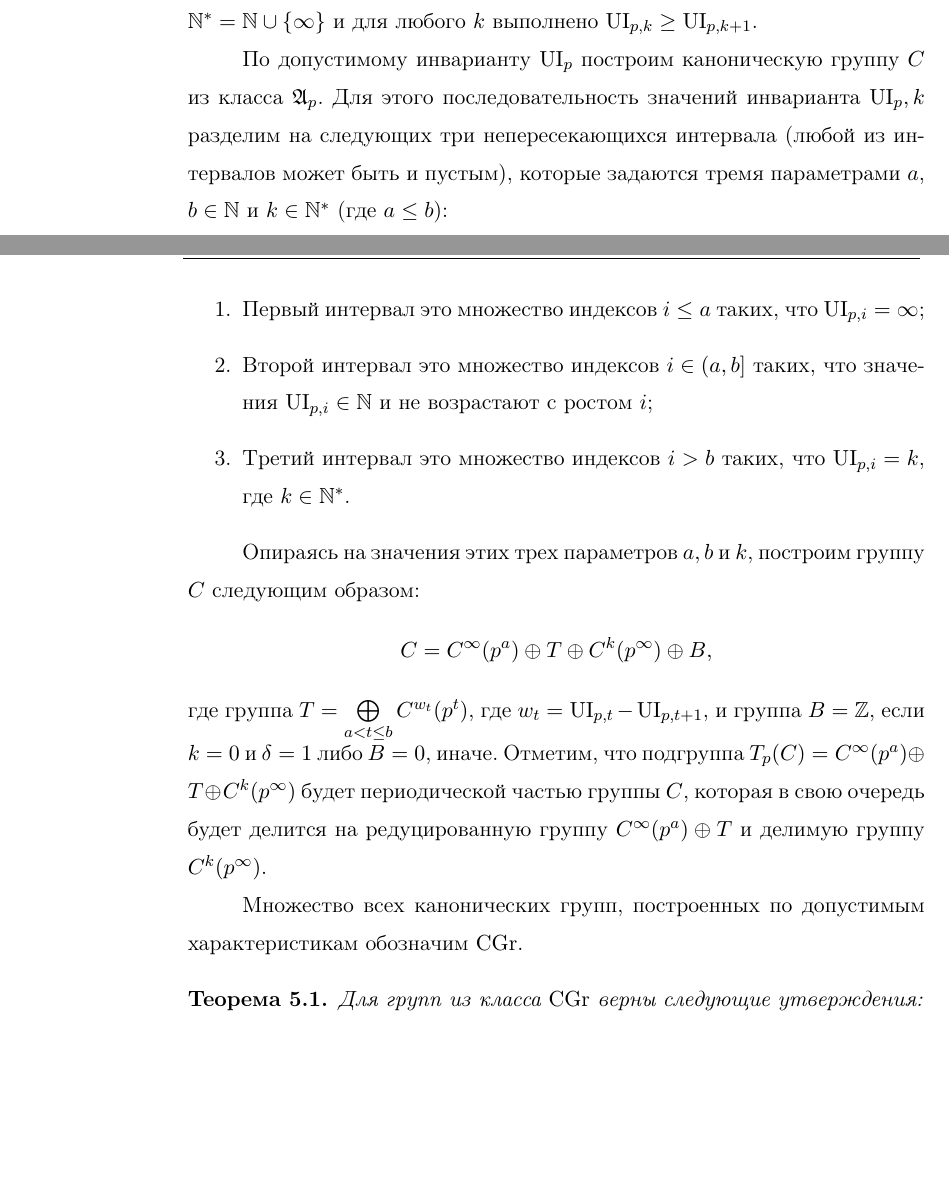
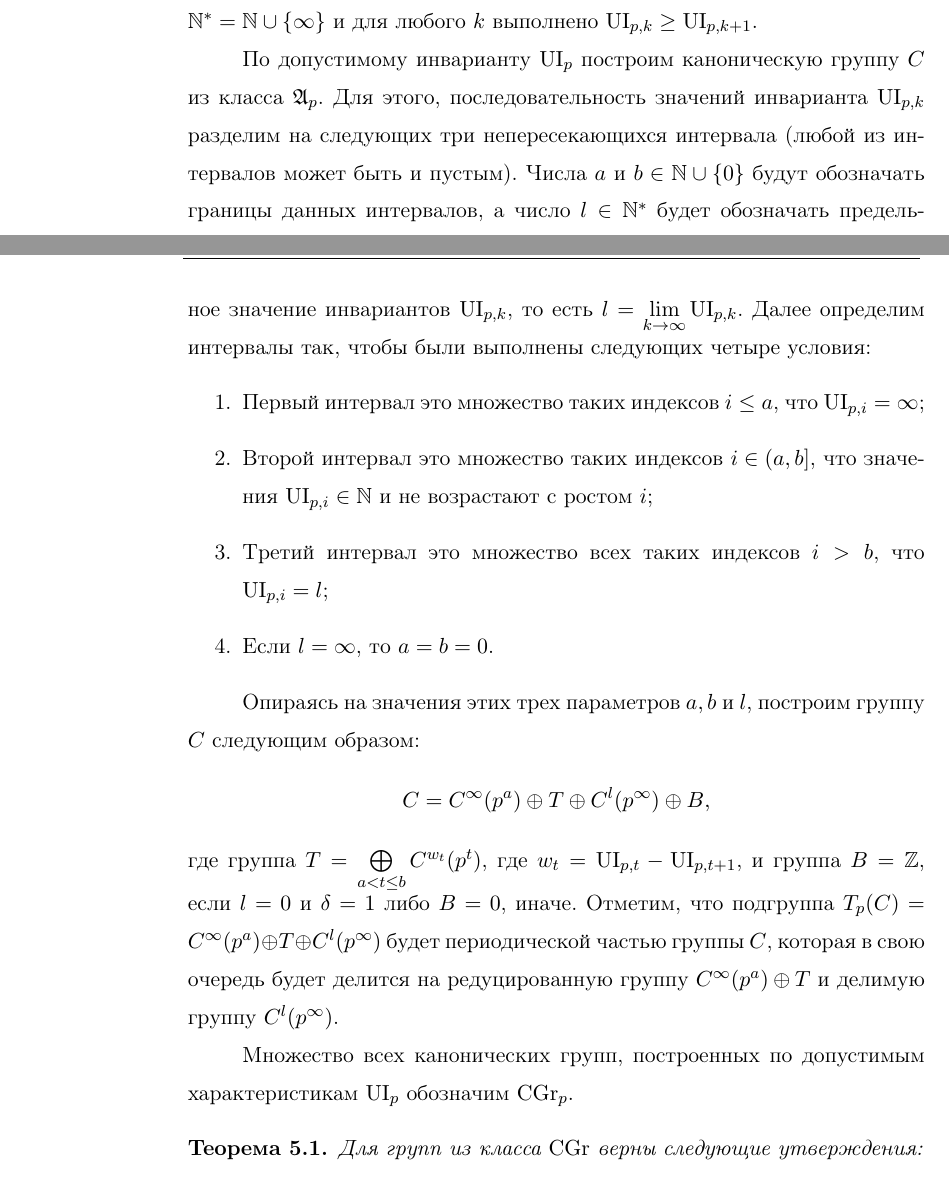
Before and after one commit to ZhevanyjKrot/paper.2015.01.UniversalClasses, a LaTeX document (paperUniversalClasses.tex): two parts of pages 13 and 14 of 18, joined at a grey line, cut so that both start at the same text, the shorter picture padded with empty space. Compiled offline with pdfLaTeX.

Commit message:
[*] Отладка определения канонической группы <2>.

```diff
--- a/paperUniversalClasses.tex
+++ b/paperUniversalClasses.tex
@@ -423,18 +423,19 @@ $$\ui(\K) = (\ui_0(\K), \ui_2(\K), \ui_3(\K), \ldots, \ui_{p_i}(\K), \ldots ),$$
 $$\ui_p = (\delta, \ui_{p,1}, \ui_{p,2}, \ldots).$$
 Напомним, что инвариант называется допустимым, если $\delta \in \{0,1\}$, $\ui_{p,k} \in \N^* = \N \cup \{\infty\}$ и для любого $k$ выполнено $\ui_{p,k} \geq \ui_{p, k+1}$.
 
-По допустимому инварианту $\ui_p$ построим каноническую группу $C$ из класса $\A_p$. Для этого последовательность значений инварианта $\ui_p,k$ разделим на следующих три непересекающихся интервала (любой из интервалов может быть и пустым), которые задаются тремя параметрами $a$, $b \in \N$ и $k \in \N^*$ (где $a \leq b$):
+По допустимому инварианту $\ui_p$ построим каноническую группу $C$ из класса $\A_p$. Для этого, последовательность значений инварианта $\ui_{p,k}$ разделим на следующих три непересекающихся интервала (любой из интервалов может быть и пустым). Числа $a$ и $b \in \N \cup \{0\}$ будут обозначать границы данных интервалов, а число $l \in \N^*$ будет обозначать предельное значение инвариантов $\ui_{p,k}$, то есть $l = \lim\limits_{k \rightarrow \infty} \ui_{p,k}$. Далее определим интервалы так, чтобы были выполнены следующих четыре условия:
 \begin{enumerate}
-\item Первый интервал это множество индексов $i \leq a$ таких, что $\ui_{p,i} = \infty$;
-\item Второй интервал это множество индексов $i \in (a, b]$ таких, что значения $\ui_{p,i} \in \N$ и не возрастают с ростом $i$;
-\item Третий интервал это множество индексов $i > b$ таких, что $\ui_{p,i} = k$, где $k \in \N^*$.
+\item Первый интервал это множество таких индексов $i \leq a$, что $\ui_{p,i} = \infty$;
+\item Второй интервал это множество таких индексов $i \in (a, b]$, что значения $\ui_{p,i} \in \N$ и не возрастают с ростом $i$;
+\item Третий интервал это множество всех таких индексов $i > b$, что $\ui_{p,i} = l$;
+\item Если $l = \infty$, то $a = b = 0$.
 \end{enumerate}
 
-Опираясь на значения этих трех параметров $a, b$ и $k$, построим группу $C$ следующим образом:
-$$C = C^\infty(p^a) \oplus T \oplus C^k(p^\infty) \oplus B ,$$
-где группа $T = \bigoplus\limits_{ a < t \leq b} C^{w_t}(p^t)$, где $w_t = \ui_{p,t} - \ui_{p,t+1}$, и группа $B = \Z$, если $k = 0$ и $\delta = 1$ либо $B = 0$, иначе. Отметим, что подгруппа $T_p(C) = C^\infty(p^a) \oplus T \oplus C^k(p^\infty)$ будет периодической частью группы $C$, которая в свою очередь будет делится на редуцированную группу $C^\infty(p^a) \oplus T$ и делимую группу $C^k(p^\infty)$.
+Опираясь на значения этих трех параметров $a, b$ и $l$, построим группу $C$ следующим образом:
+$$C = C^\infty(p^a) \oplus T \oplus C^l(p^\infty) \oplus B ,$$
+где группа $T = \bigoplus\limits_{ a < t \leq b} C^{w_t}(p^t)$, где $w_t = \ui_{p,t} - \ui_{p,t+1}$, и группа $B = \Z$, если $l = 0$ и $\delta = 1$ либо $B = 0$, иначе. Отметим, что подгруппа $T_p(C) = C^\infty(p^a) \oplus T \oplus C^l(p^\infty)$ будет периодической частью группы $C$, которая в свою очередь будет делится на редуцированную группу $C^\infty(p^a) \oplus T$ и делимую группу $C^l(p^\infty)$.
 
-Множество всех канонических групп, построенных по допустимым характеристикам обозначим $\CG$.
+Множество всех канонических групп, построенных по допустимым характеристикам $\ui_p$ обозначим $\CG_p$.
 
 \begin{theorem}\label{th:CannonicalGroups}
 Для групп из класса $\CG$ верны следующие утверждения:
```
